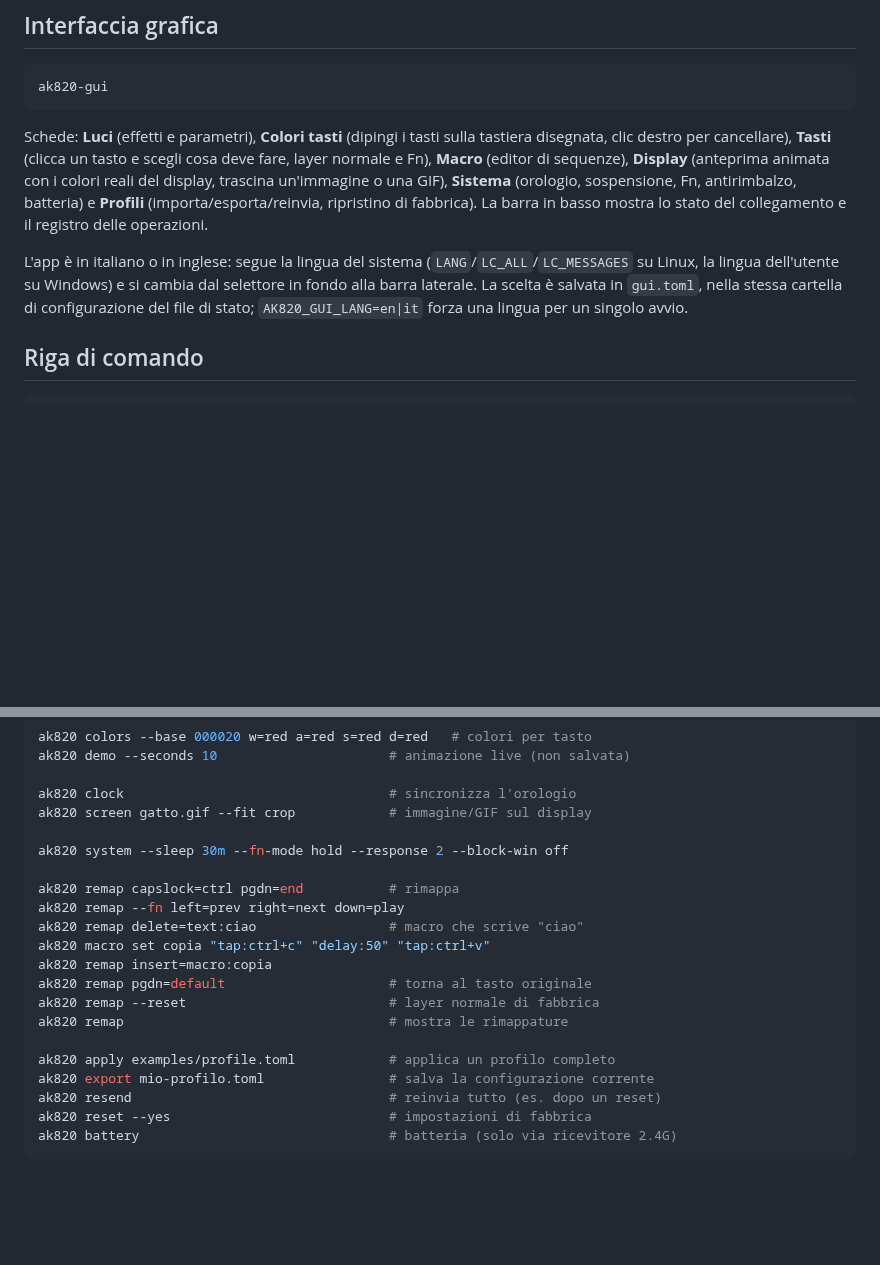
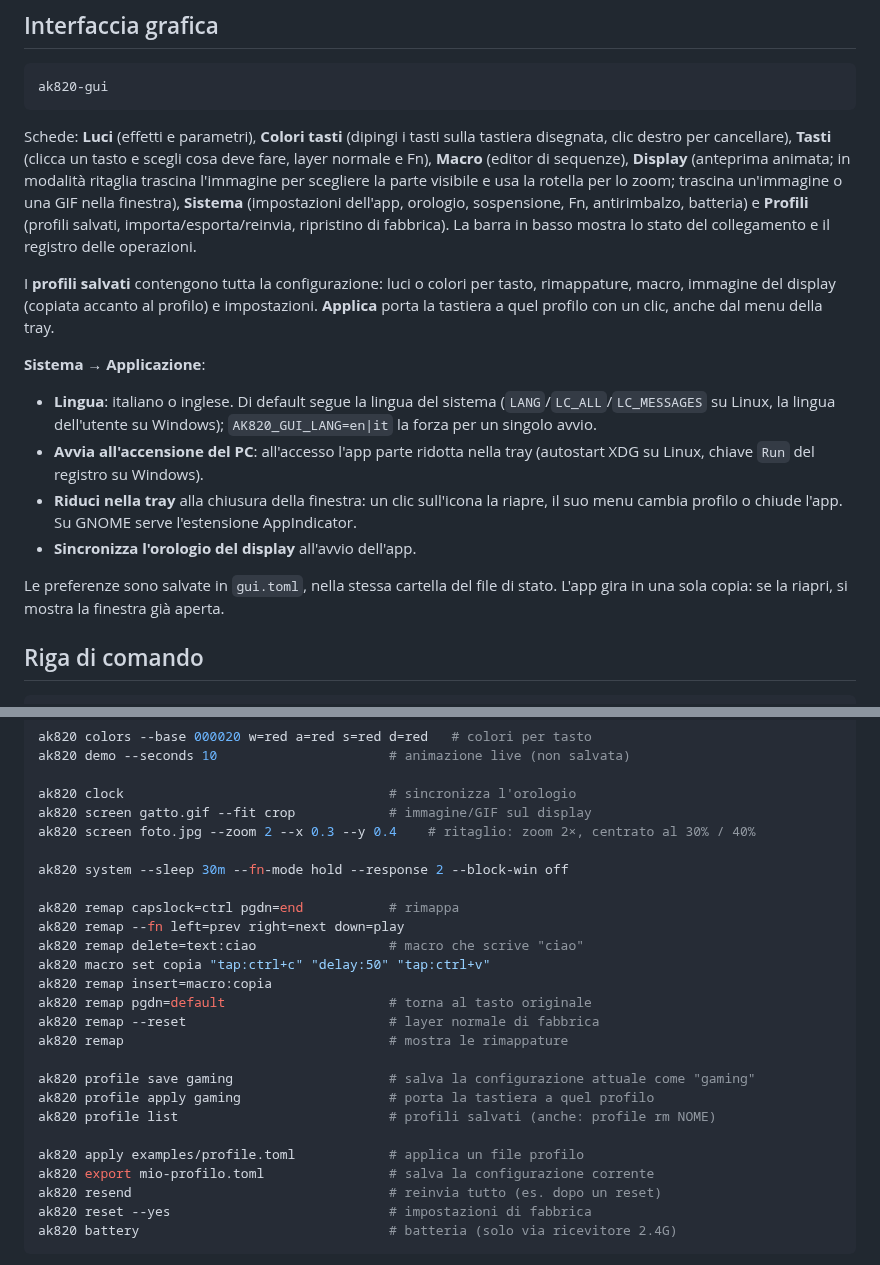
Before and after one commit to deddroid/ak820-rs, a Markdown page: README.it.md, 2 parts joined by grey strips. Drawn GitHub-style; blank space fills up the shorter version.

```diff
--- a/README.it.md
+++ b/README.it.md
@@ -85,15 +89,30 @@ ak820-gui
 
 Schede: **Luci** (effetti e parametri), **Colori tasti** (dipingi i tasti sulla tastiera
 disegnata, clic destro per cancellare), **Tasti** (clicca un tasto e scegli cosa deve fare,
-layer normale e Fn), **Macro** (editor di sequenze), **Display** (anteprima animata con i
-colori reali del display, trascina un'immagine o una GIF), **Sistema** (orologio, sospensione,
-Fn, antirimbalzo, batteria) e **Profili** (importa/esporta/reinvia, ripristino di fabbrica).
-La barra in basso mostra lo stato del collegamento e il registro delle operazioni.
+layer normale e Fn), **Macro** (editor di sequenze), **Display** (anteprima animata; in modalità
+ritaglia trascina l'immagine per scegliere la parte visibile e usa la rotella per lo zoom;
+trascina un'immagine o una GIF nella finestra), **Sistema** (impostazioni dell'app, orologio,
+sospensione, Fn, antirimbalzo, batteria) e **Profili** (profili salvati, importa/esporta/reinvia,
+ripristino di fabbrica). La barra in basso mostra lo stato del collegamento e il registro delle
+operazioni.
 
-L'app è in italiano o in inglese: segue la lingua del sistema (`LANG`/`LC_ALL`/`LC_MESSAGES` su
-Linux, la lingua dell'utente su Windows) e si cambia dal selettore in fondo alla barra laterale.
-La scelta è salvata in `gui.toml`, nella stessa cartella di configurazione del file di stato;
-`AK820_GUI_LANG=en|it` forza una lingua per un singolo avvio.
+I **profili salvati** contengono tutta la configurazione: luci o colori per tasto, rimappature,
+macro, immagine del display (copiata accanto al profilo) e impostazioni. **Applica** porta la
+tastiera a quel profilo con un clic, anche dal menu della tray.
+
+**Sistema → Applicazione**:
+
+- **Lingua**: italiano o inglese. Di default segue la lingua del sistema
+  (`LANG`/`LC_ALL`/`LC_MESSAGES` su Linux, la lingua dell'utente su Windows);
+  `AK820_GUI_LANG=en|it` la forza per un singolo avvio.
+- **Avvia all'accensione del PC**: all'accesso l'app parte ridotta nella tray (autostart XDG su
+  Linux, chiave `Run` del registro su Windows).
+- **Riduci nella tray** alla chiusura della finestra: un clic sull'icona la riapre, il suo menu
+  cambia profilo o chiude l'app. Su GNOME serve l'estensione AppIndicator.
+- **Sincronizza l'orologio del display** all'avvio dell'app.
+
+Le preferenze sono salvate in `gui.toml`, nella stessa cartella del file di stato. L'app gira in
+una sola copia: se la riapri, si mostra la finestra già aperta.
 
 ## Riga di comando
 
@@ -111,6 +130,7 @@ ak820 demo --seconds 10                      # animazione live (non salvata)
 
 ak820 clock                                  # sincronizza l'orologio
 ak820 screen gatto.gif --fit crop            # immagine/GIF sul display
+ak820 screen foto.jpg --zoom 2 --x 0.3 --y 0.4    # ritaglio: zoom 2×, centrato al 30% / 40%
 
 ak820 system --sleep 30m --fn-mode hold --response 2 --block-win off
 
@@ -123,7 +143,11 @@ ak820 remap pgdn=default                     # torna al tasto originale
 ak820 remap --reset                          # layer normale di fabbrica
 ak820 remap                                  # mostra le rimappature
 
-ak820 apply examples/profile.toml            # applica un profilo completo
+ak820 profile save gaming                    # salva la configurazione attuale come "gaming"
+ak820 profile apply gaming                   # porta la tastiera a quel profilo
+ak820 profile list                           # profili salvati (anche: profile rm NOME)
+
+ak820 apply examples/profile.toml            # applica un file profilo
 ak820 export mio-profilo.toml                # salva la configurazione corrente
 ak820 resend                                 # reinvia tutto (es. dopo un reset)
 ak820 reset --yes                            # impostazioni di fabbrica
```
Also changed, not shown: other parts of README.it.md (+4 -0 lines), README.md (+31 -9 lines), docs/screenshots/1-lighting.png, docs/screenshots/3-keys.png, docs/screenshots/5-screen.png, docs/screenshots/6-system.png (added), docs/screenshots/7-profiles.png (added), 13 other files.
